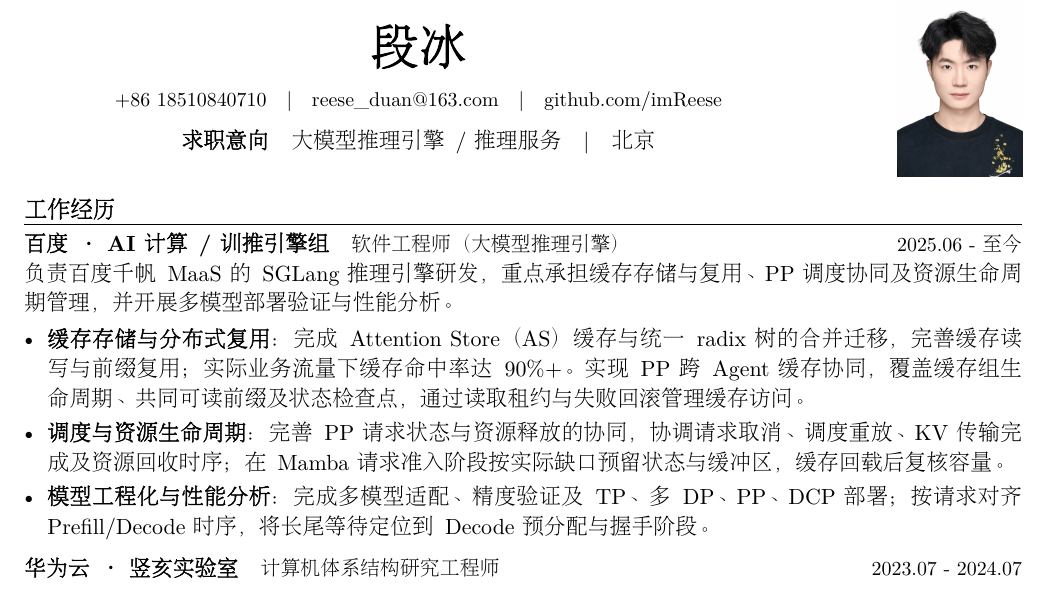
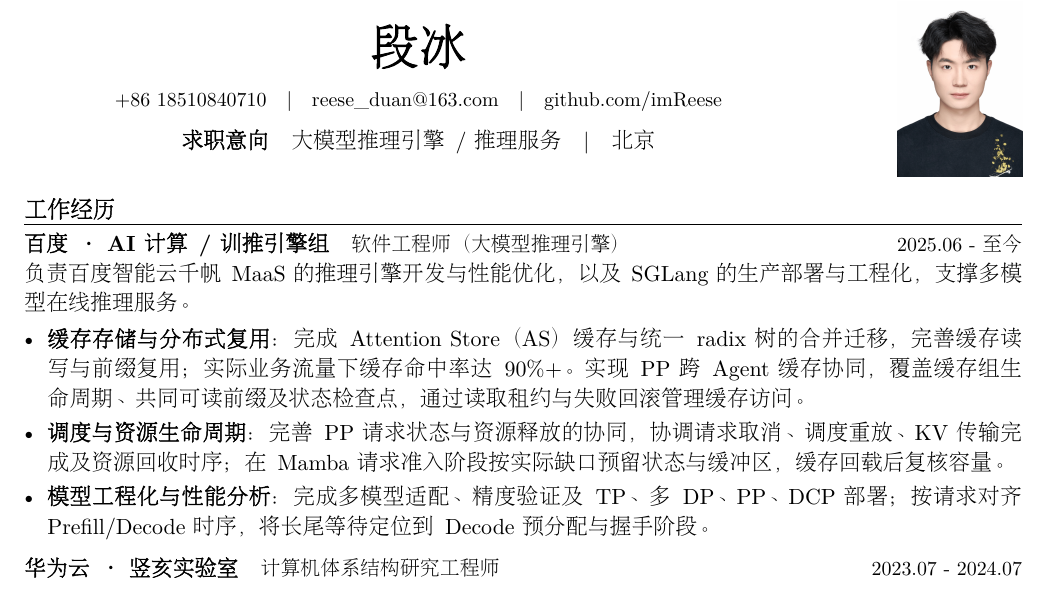
Before and after one commit to imReese/imReese, a LaTeX CV (resume/main.tex): part of the page, cut so that both start at the same text. Compiled offline with XeLaTeX; a missing font is replaced by an installed copy or a similar font.

Commit message:
docs: restore product context in Baidu resume introduction

```diff
--- a/resume/main.tex
+++ b/resume/main.tex
@@ -54,7 +54,7 @@
 
 \cvsection{工作经历}
 \role{百度 · AI 计算 / 训推引擎组}{2025.06 - 至今}{软件工程师（大模型推理引擎）}
-负责百度千帆 MaaS 的 SGLang 推理引擎研发，重点承担缓存存储与复用、PP 调度协同及资源生命周期管理，并开展多模型部署验证与性能分析。
+负责百度智能云千帆 MaaS 的推理引擎开发与性能优化，以及 SGLang 的生产部署与工程化，支撑多模型在线推理服务。
 \begin{itemize}
 \item \lead{缓存存储与分布式复用}完成 Attention Store（AS）缓存与统一 radix 树的合并迁移，完善缓存读写与前缀复用；实际业务流量下缓存命中率达 90\%+。实现 PP 跨 Agent 缓存协同，覆盖缓存组生命周期、共同可读前缀及状态检查点，通过读取租约与失败回滚管理缓存访问。
 \item \lead{调度与资源生命周期}完善 PP 请求状态与资源释放的协同，协调请求取消、调度重放、KV 传输完成及资源回收时序；在 Mamba 请求准入阶段按实际缺口预留状态与缓冲区，缓存回载后复核容量。
```
Also changed, not shown: resume/main.pdf.
